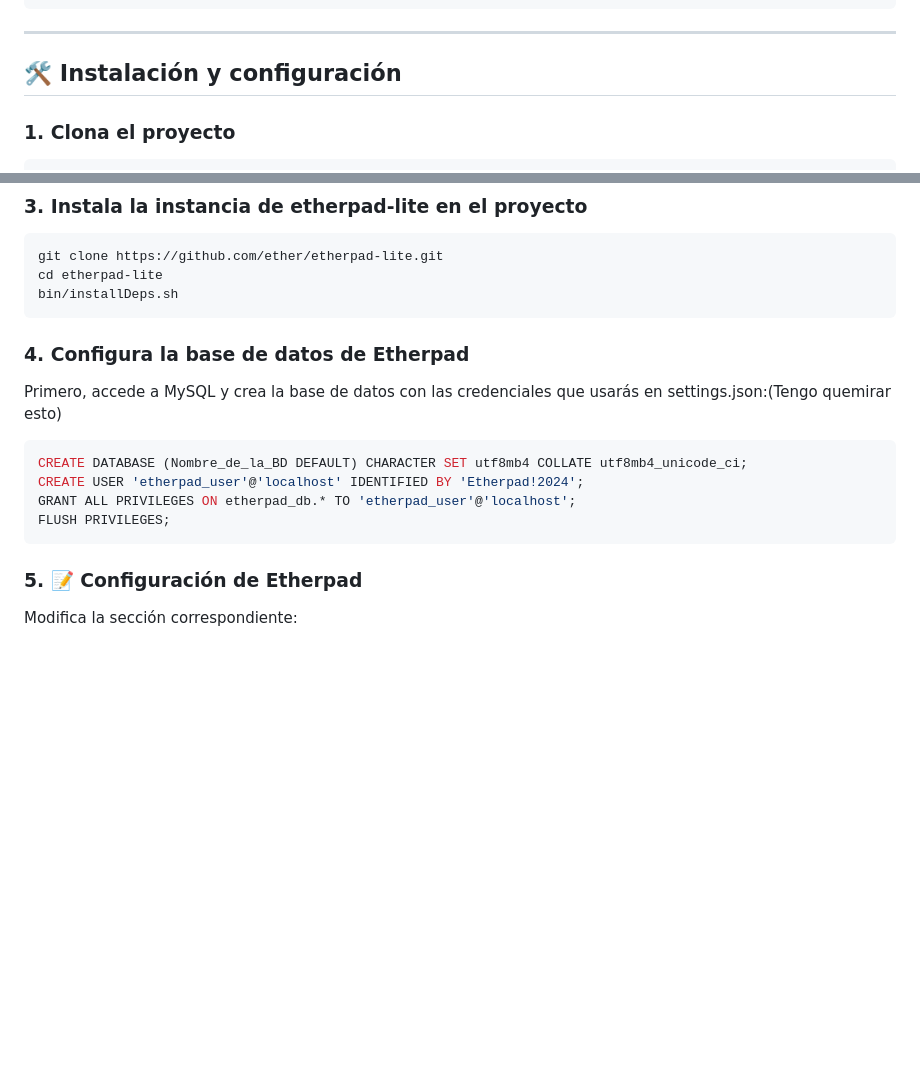
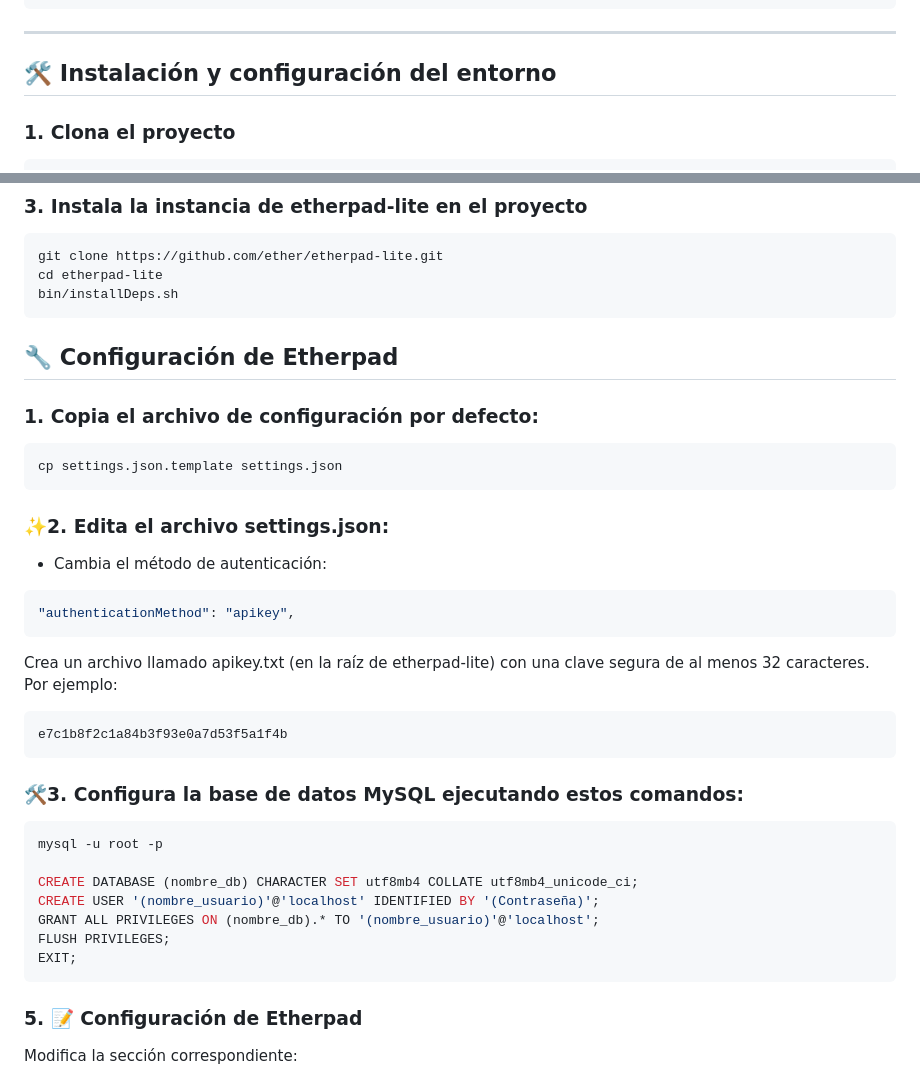
Before and after one commit to davidCalvo123/pruebasWhisper, a Markdown page: README.md, 2 parts joined by grey strips. Drawn GitHub-style; blank space fills up the shorter version.

````diff
--- a/README.md
+++ b/README.md
@@ -45,7 +45,7 @@ PRUEBASWHISPER/
 ```
 ---
 
-## 🛠️ Instalación y configuración
+## 🛠️ Instalación y configuración del entorno
 
 ### 1. Clona el proyecto
 
@@ -70,14 +70,30 @@ git clone https://github.com/ether/etherpad-lite.git
 cd etherpad-lite
 bin/installDeps.sh
 ```
+## 🔧  Configuración de Etherpad
 
-### 4. Configura la base de datos de Etherpad
-Primero, accede a MySQL y crea la base de datos con las credenciales que usarás en settings.json:(Tengo quemirar esto)
+### 1. Copia el archivo de configuración por defecto:
 ```bash
-CREATE DATABASE (Nombre_de_la_BD DEFAULT) CHARACTER SET utf8mb4 COLLATE utf8mb4_unicode_ci;
-CREATE USER 'etherpad_user'@'localhost' IDENTIFIED BY 'Etherpad!2024';
-GRANT ALL PRIVILEGES ON etherpad_db.* TO 'etherpad_user'@'localhost';
+cp settings.json.template settings.json
+```
+###  ✨2. Edita el archivo settings.json:
+- Cambia el método de autenticación:
+```bash
+"authenticationMethod": "apikey",
+```
+Crea un archivo llamado apikey.txt (en la raíz de etherpad-lite) con una clave segura de al menos 32 caracteres. Por ejemplo:
+```bash
+e7c1b8f2c1a84b3f93e0a7d53f5a1f4b
+```
+###  🛠️3. Configura la base de datos MySQL ejecutando estos comandos:
+```bash
+mysql -u root -p
+
+CREATE DATABASE (nombre_db) CHARACTER SET utf8mb4 COLLATE utf8mb4_unicode_ci;
+CREATE USER '(nombre_usuario)'@'localhost' IDENTIFIED BY '(Contraseña)';
+GRANT ALL PRIVILEGES ON (nombre_db).* TO '(nombre_usuario)'@'localhost';
 FLUSH PRIVILEGES;
+EXIT;
 ```
 ### 5. 📝 Configuración de Etherpad
 Modifica la sección correspondiente:
````
